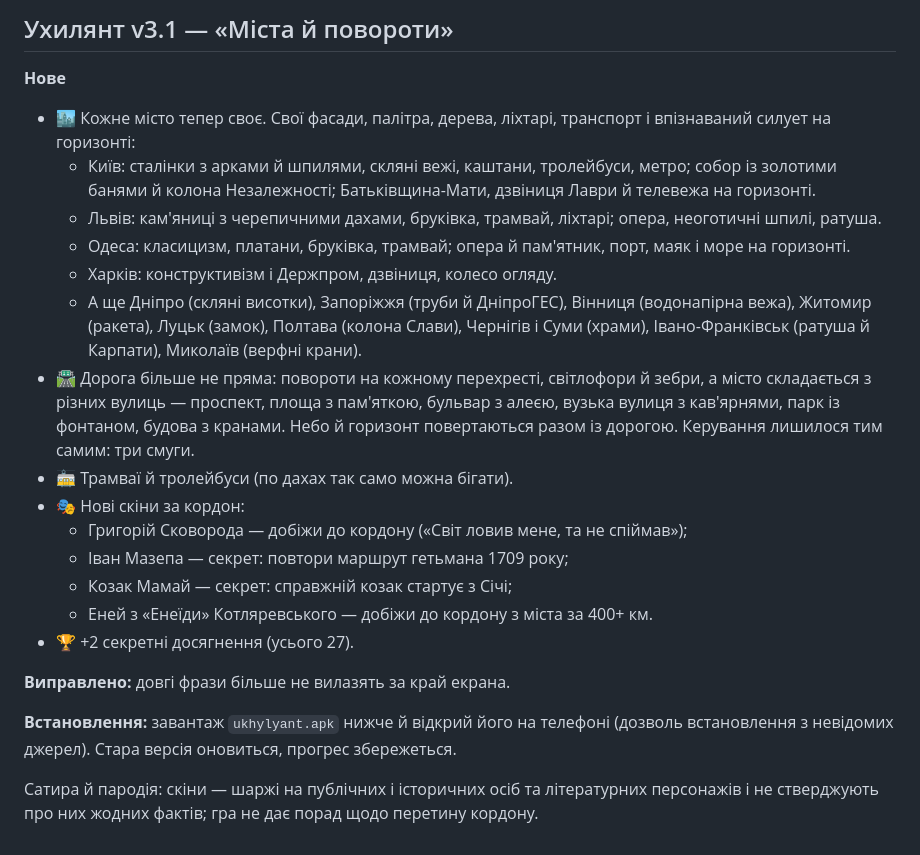
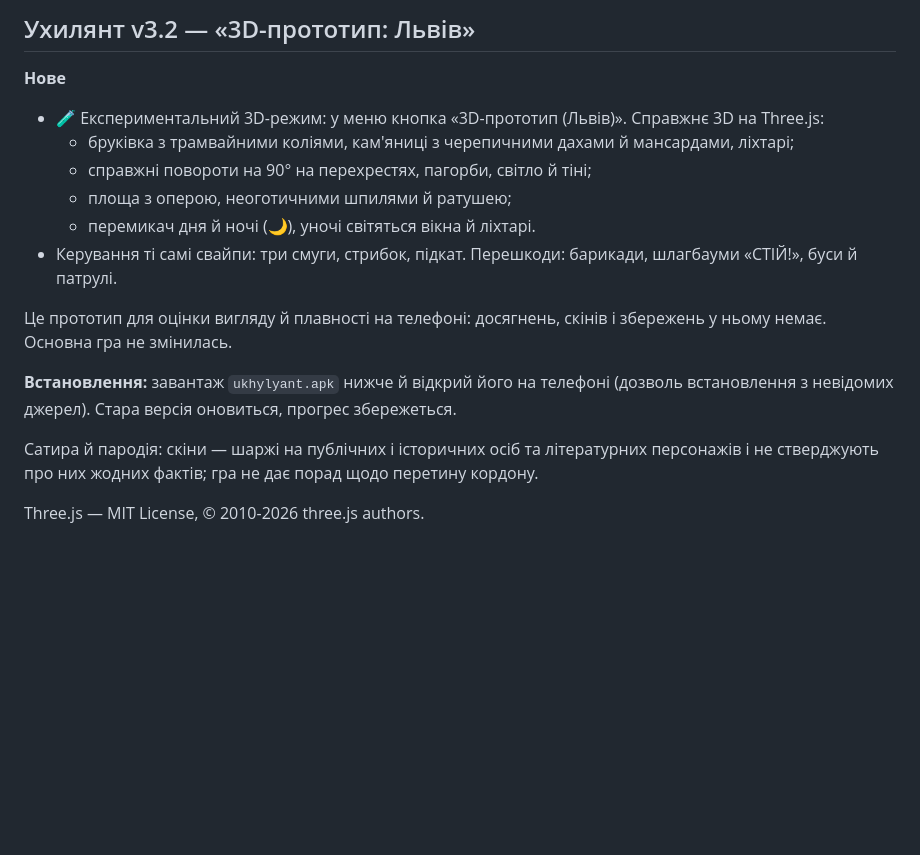
Before and after one commit to raitodano/ukhylyant, a Markdown page: RELEASE_NOTES.md, the part around the change. GitHub-like rendering; blank space fills up the shorter version.

```diff
--- a/RELEASE_NOTES.md
+++ b/RELEASE_NOTES.md
@@ -1,23 +1,17 @@
-## Ухилянт v3.1 — «Міста й повороти»
+## Ухилянт v3.2 — «3D-прототип: Львів»
 
 **Нове**
-- 🏙️ Кожне місто тепер своє. Свої фасади, палітра, дерева, ліхтарі, транспорт і впізнаваний силует на горизонті:
-  - Київ: сталінки з арками й шпилями, скляні вежі, каштани, тролейбуси, метро; собор із золотими банями й колона Незалежності; Батьківщина-Мати, дзвіниця Лаври й телевежа на горизонті.
-  - Львів: кам'яниці з черепичними дахами, бруківка, трамвай, ліхтарі; опера, неоготичні шпилі, ратуша.
-  - Одеса: класицизм, платани, бруківка, трамвай; опера й пам'ятник, порт, маяк і море на горизонті.
-  - Харків: конструктивізм і Держпром, дзвіниця, колесо огляду.
-  - А ще Дніпро (скляні висотки), Запоріжжя (труби й ДніпроГЕС), Вінниця (водонапірна вежа), Житомир (ракета), Луцьк (замок), Полтава (колона Слави), Чернігів і Суми (храми), Івано-Франківськ (ратуша й Карпати), Миколаїв (верфні крани).
-- 🛣️ Дорога більше не пряма: повороти на кожному перехресті, світлофори й зебри, а місто складається з різних вулиць — проспект, площа з пам'яткою, бульвар з алеєю, вузька вулиця з кав'ярнями, парк із фонтаном, будова з кранами. Небо й горизонт повертаються разом із дорогою. Керування лишилося тим самим: три смуги.
-- 🚋 Трамваї й тролейбуси (по дахах так само можна бігати).
-- 🎭 Нові скіни за кордон:
-  - Григорій Сковорода — добіжи до кордону («Світ ловив мене, та не спіймав»);
-  - Іван Мазепа — секрет: повтори маршрут гетьмана 1709 року;
-  - Козак Мамай — секрет: справжній козак стартує з Січі;
-  - Еней з «Енеїди» Котляревського — добіжи до кордону з міста за 400+ км.
-- 🏆 +2 секретні досягнення (усього 27).
+- 🧪 Експериментальний 3D-режим: у меню кнопка «3D-прототип (Львів)». Справжнє 3D на Three.js:
+  - бруківка з трамвайними коліями, кам'яниці з черепичними дахами й мансардами, ліхтарі;
+  - справжні повороти на 90° на перехрестях, пагорби, світло й тіні;
+  - площа з оперою, неоготичними шпилями й ратушею;
+  - перемикач дня й ночі (🌙), уночі світяться вікна й ліхтарі.
+- Керування ті самі свайпи: три смуги, стрибок, підкат. Перешкоди: барикади, шлагбауми «СТІЙ!», буси й патрулі.
 
-**Виправлено:** довгі фрази більше не вилазять за край екрана.
+Це прототип для оцінки вигляду й плавності на телефоні: досягнень, скінів і збережень у ньому немає. Основна гра не змінилась.
 
 **Встановлення:** завантаж `ukhylyant.apk` нижче й відкрий його на телефоні (дозволь встановлення з невідомих джерел). Стара версія оновиться, прогрес збережеться.
 
 Сатира й пародія: скіни — шаржі на публічних і історичних осіб та літературних персонажів і не стверджують про них жодних фактів; гра не дає порад щодо перетину кордону.
+
+Three.js — MIT License, © 2010-2026 three.js authors.
```
Also changed, not shown: README.md (+10 -0 lines), docs/3d_lviv.jpg (added), 11 other files.
